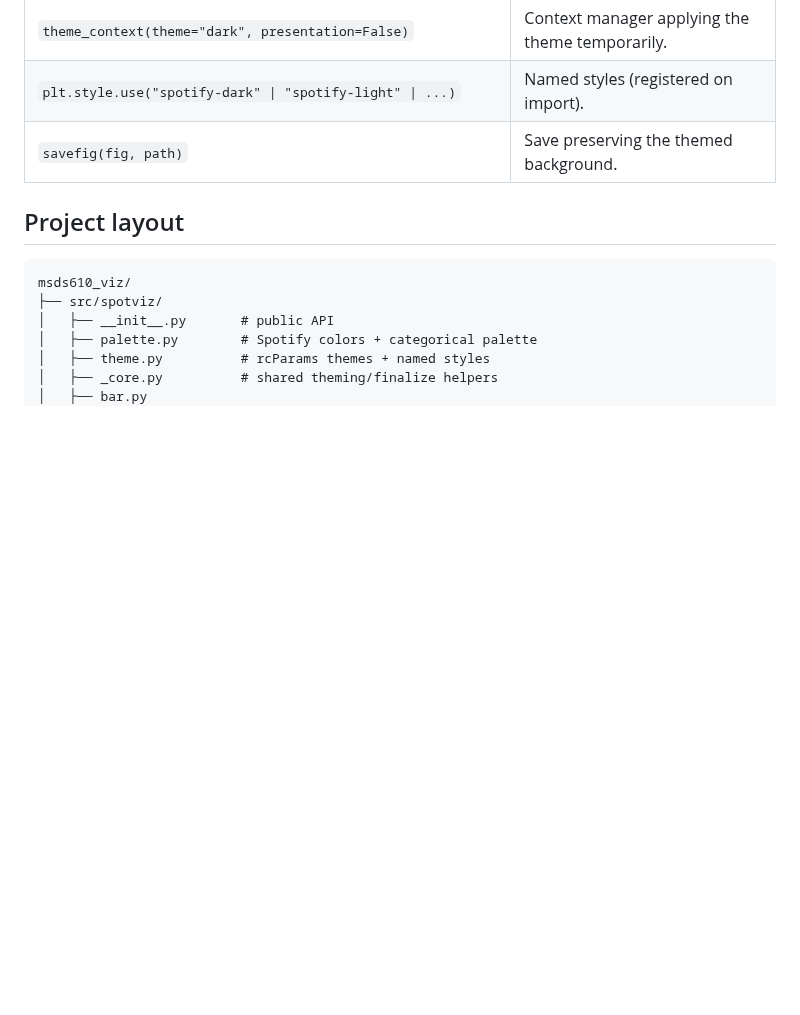
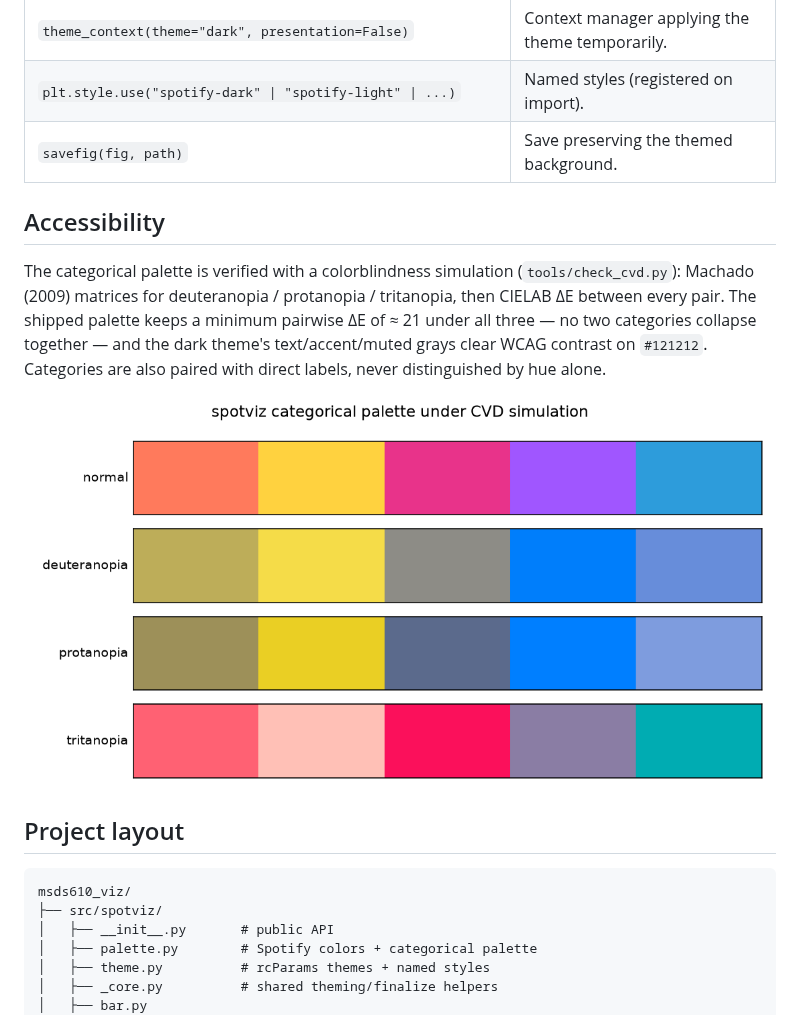
Before and after one commit to ahzengyang/msds610_viz, a Markdown page: README.md, the part around one of its changes. Rendered like a GitHub page; pictures changed too: examples/palette_cvd.png (added); blank space fills up the shorter version.

````diff
--- a/README.md
+++ b/README.md
@@ -113,6 +119,18 @@ sv.apply_theme("dark")                   # global; reversible via plt.rcdefaults
 | `plt.style.use("spotify-dark" \| "spotify-light" \| ...)` | Named styles (registered on import). |
 | `savefig(fig, path)` | Save preserving the themed background. |
 
+## Accessibility
+
+The categorical palette is verified with a colorblindness simulation
+(`tools/check_cvd.py`): Machado (2009) matrices for deuteranopia / protanopia /
+tritanopia, then CIELAB ΔE between every pair. The shipped palette keeps a
+minimum pairwise ΔE of ≈ 21 under all three — no two categories collapse
+together — and the dark theme's text/accent/muted grays clear WCAG contrast on
+`#121212`. Categories are also paired with direct labels, never distinguished
+by hue alone.
+
+![Palette under CVD simulation](examples/palette_cvd.png)
+
 ## Project layout
 
 ```
````
Also changed, not shown: other parts of README.md (+9 -0 lines), examples/bar_dark.png, examples/bar_report.png, examples/line_dark.png, examples/line_highlight.png, 6 other files.
